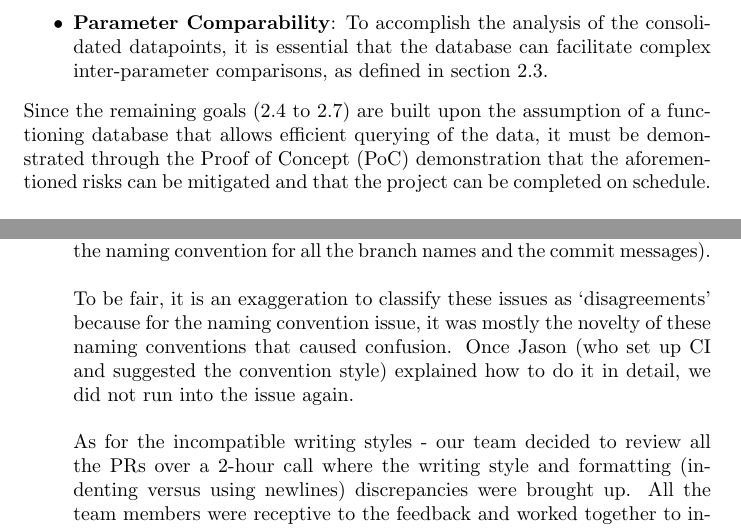
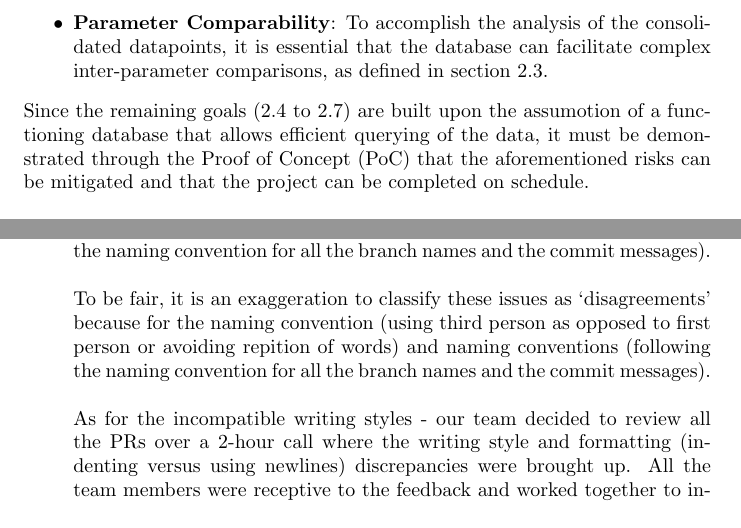
Before and after one commit to SumanyaG/Alkalytics, a LaTeX document (docs/DevelopmentPlan/DevelopmentPlan.tex): two parts of pages 8 and 10 of 13, joined at a grey line, cut so that both start at the same text. Compiled offline with pdfLaTeX.

```diff
--- a/docs/DevelopmentPlan/DevelopmentPlan.tex
+++ b/docs/DevelopmentPlan/DevelopmentPlan.tex
@@ -327,8 +327,8 @@
   that the database can facilitate complex inter-parameter comparisons, as defined in section 2.3.
 \end{itemize}
 
-\noindent Since the remaining goals (2.4 to 2.7) are built upon the assumption of a functioning database that
-allows efficient querying of the data, it must be demonstrated through the Proof of Concept (PoC) demonstration that the aforementioned
+\noindent Since the remaining goals (2.4 to 2.7) are built upon the assumotion of a functioning database that
+allows efficient querying of the data, it must be demonstrated through the Proof of Concept (PoC) that the aforementioned
 risks can be mitigated and that the project can be completed on schedule.\\
 \newline
 \noindent The success of the PoC Demonstration and thus, the feasibility of the project will be determined based
@@ -463,8 +463,8 @@
     the naming convention for all the branch names and the commit messages).\\
     \newline
     To be fair, it is an exaggeration to classify these issues as `disagreements' because for the naming convention
-    issue, it was mostly the novelty of these naming conventions that caused confusion. Once Jason (who set up CI and
-    suggested the convention style) explained how to do it in detail, we did not run into the issue again.\\
+    (using third person as opposed to first person or avoiding repition of words) and naming conventions (following
+    the naming convention for all the branch names and the commit messages).\\
     \newline
     As for the incompatible writing styles -  our team decided to review all the PRs over a 2-hour call where the writing
     style and formatting (indenting versus using newlines) discrepancies were brought up. All the team members were
```
Also changed, not shown: docs/DevelopmentPlan/DevelopmentPlan.pdf.
